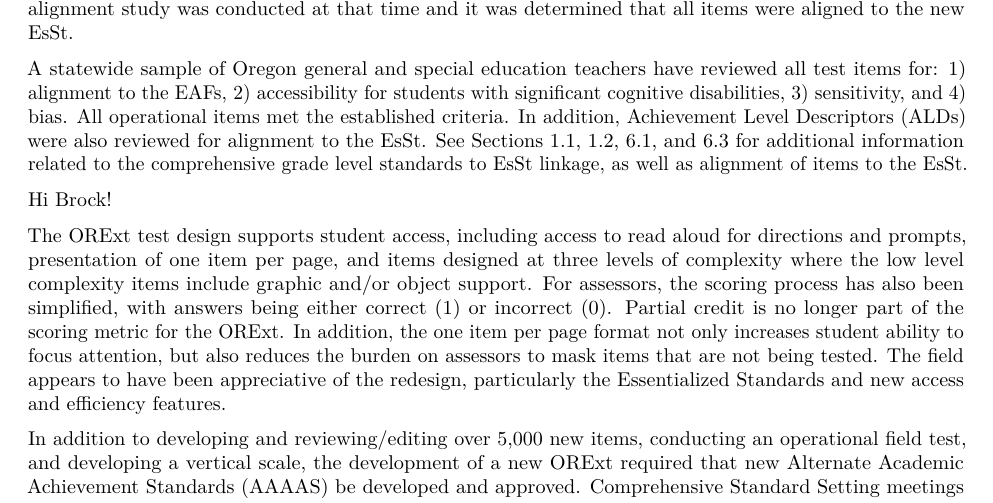
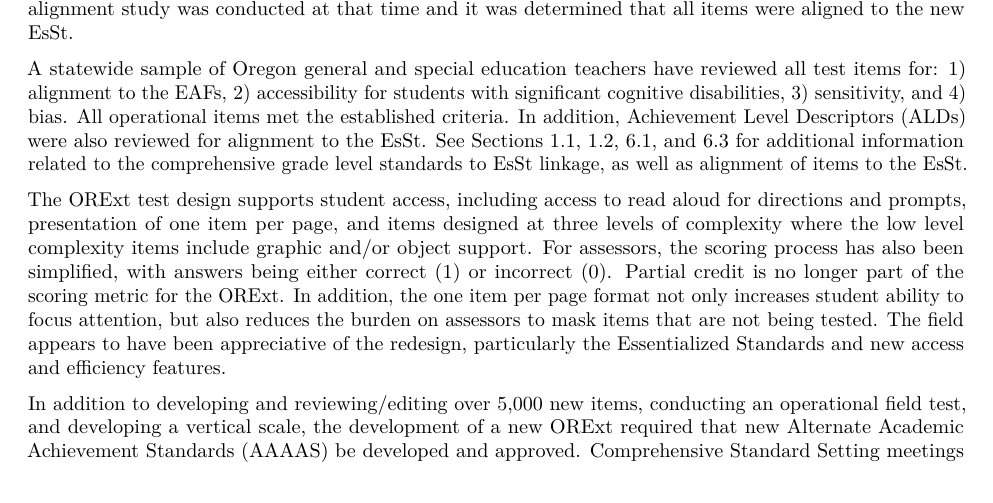
Before and after one commit to RowleyBrock/ORExt_Tech_Report_19, an R Markdown document (tech_report_18.Rmd): part of page 12 of 60, cut so that both start at the same text. Rendered offline with R 4.5, knitr and Pandoc, then LaTeX, with nearby package versions; some code elsewhere in the file could not run offline; column names are cleaned by a stand-in for the janitor package.

Commit message:
Deleted "Hi Brock" from Tech Report

```diff
--- a/tech_report_18.Rmd
+++ b/tech_report_18.Rmd
@@ -113,8 +113,6 @@ Level Descriptors (ALDs) were also reviewed for alignment to the EsSt. See
 Sections 1.1, 1.2, 6.1, and 6.3 for additional information related to the
 comprehensive grade level standards to EsSt linkage, as well as alignment of
 items to the EsSt.
-
-Hi Brock!
 
 The ORExt test design supports student access, including access to read aloud
 for directions and prompts, presentation of one item per page, and items
```
